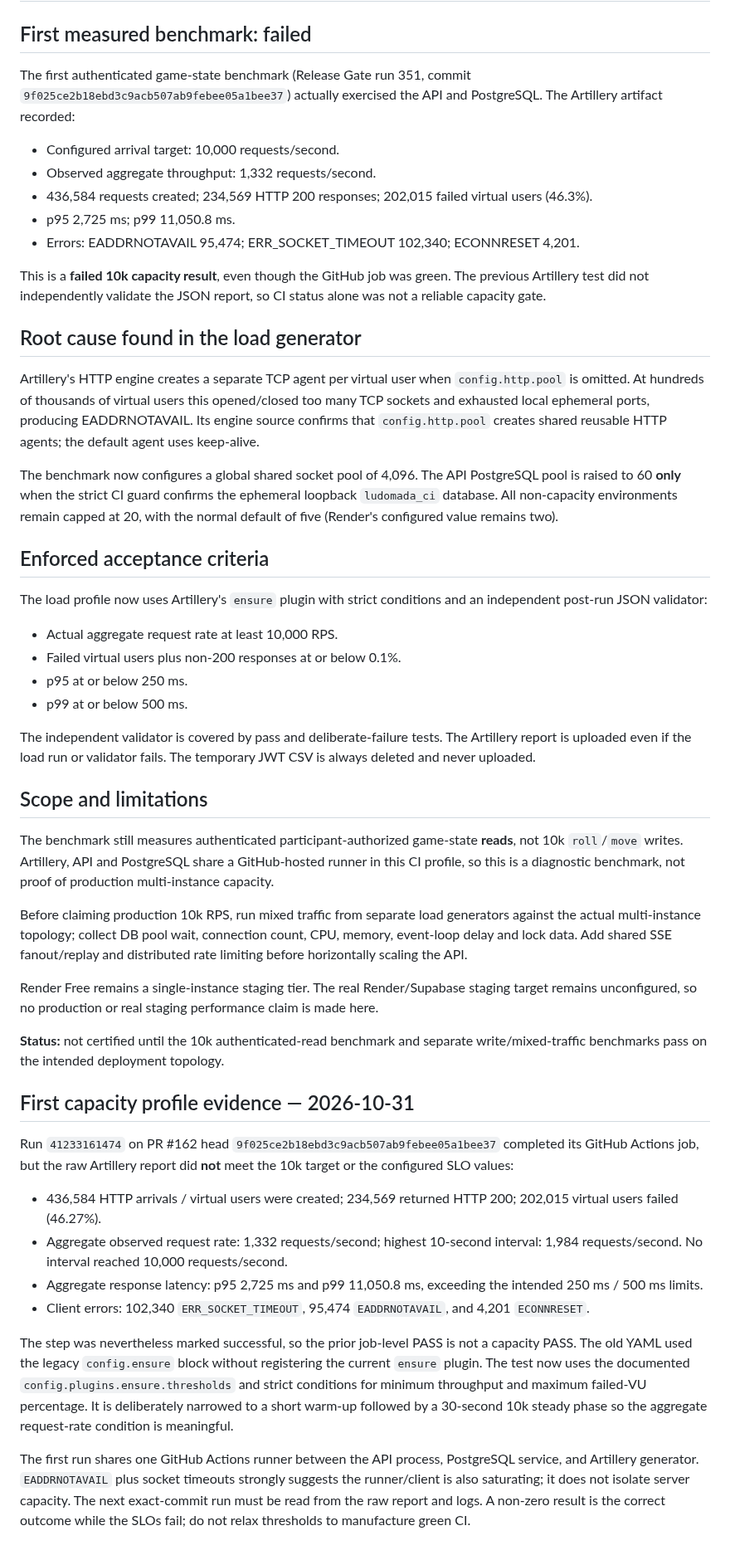
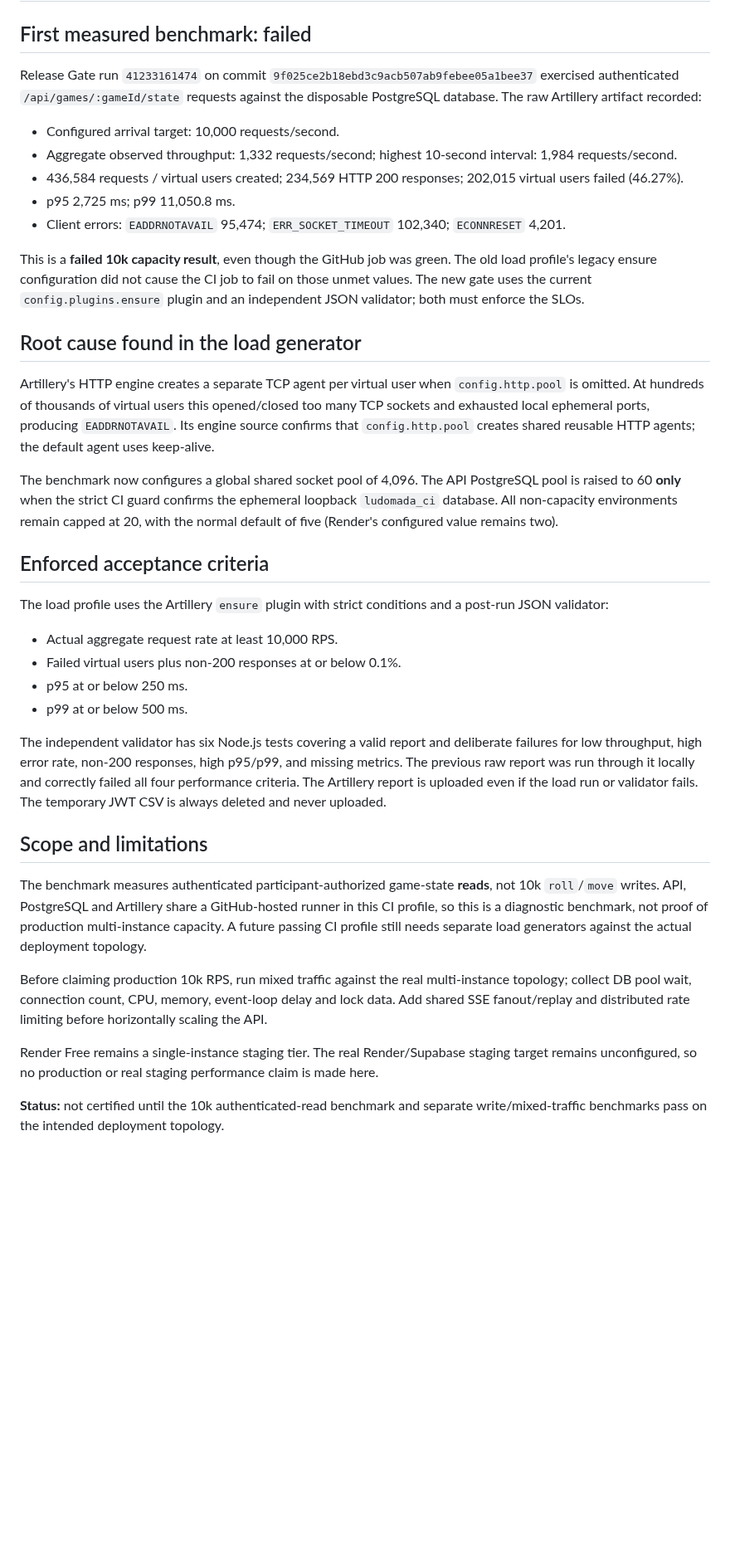
Before and after one commit to pascalnanousympathie-alt/LudoMada, a Markdown page: docs/PERFORMANCE_CAPACITY_10K.md, the part around the change. Shown at 83% size. Rendered like a GitHub page; blank space fills up the shorter version.

Commit message:
docs(perf): consolidate first 10k failure evidence and corrected gate

```diff
--- a/docs/PERFORMANCE_CAPACITY_10K.md
+++ b/docs/PERFORMANCE_CAPACITY_10K.md
@@ -2,51 +2,39 @@
 
 ## First measured benchmark: failed
 
-The first authenticated game-state benchmark (Release Gate run 351, commit `9f025ce2b18ebd3c9acb507ab9febee05a1bee37`) actually exercised the API and PostgreSQL. The Artillery artifact recorded:
+Release Gate run `41233161474` on commit `9f025ce2b18ebd3c9acb507ab9febee05a1bee37` exercised authenticated `/api/games/:gameId/state` requests against the disposable PostgreSQL database. The raw Artillery artifact recorded:
 
 - Configured arrival target: 10,000 requests/second.
-- Observed aggregate throughput: 1,332 requests/second.
-- 436,584 requests created; 234,569 HTTP 200 responses; 202,015 failed virtual users (46.3%).
+- Aggregate observed throughput: 1,332 requests/second; highest 10-second interval: 1,984 requests/second.
+- 436,584 requests / virtual users created; 234,569 HTTP 200 responses; 202,015 virtual users failed (46.27%).
 - p95 2,725 ms; p99 11,050.8 ms.
-- Errors: EADDRNOTAVAIL 95,474; ERR_SOCKET_TIMEOUT 102,340; ECONNRESET 4,201.
+- Client errors: `EADDRNOTAVAIL` 95,474; `ERR_SOCKET_TIMEOUT` 102,340; `ECONNRESET` 4,201.
 
-This is a **failed 10k capacity result**, even though the GitHub job was green. The previous Artillery test did not independently validate the JSON report, so CI status alone was not a reliable capacity gate.
+This is a **failed 10k capacity result**, even though the GitHub job was green. The old load profile's legacy ensure configuration did not cause the CI job to fail on those unmet values. The new gate uses the current `config.plugins.ensure` plugin and an independent JSON validator; both must enforce the SLOs.
 
 ## Root cause found in the load generator
 
-Artillery's HTTP engine creates a separate TCP agent per virtual user when `config.http.pool` is omitted. At hundreds of thousands of virtual users this opened/closed too many TCP sockets and exhausted local ephemeral ports, producing EADDRNOTAVAIL. Its engine source confirms that `config.http.pool` creates shared reusable HTTP agents; the default agent uses keep-alive.
+Artillery's HTTP engine creates a separate TCP agent per virtual user when `config.http.pool` is omitted. At hundreds of thousands of virtual users this opened/closed too many TCP sockets and exhausted local ephemeral ports, producing `EADDRNOTAVAIL`. Its engine source confirms that `config.http.pool` creates shared reusable HTTP agents; the default agent uses keep-alive.
 
 The benchmark now configures a global shared socket pool of 4,096. The API PostgreSQL pool is raised to 60 **only** when the strict CI guard confirms the ephemeral loopback `ludomada_ci` database. All non-capacity environments remain capped at 20, with the normal default of five (Render's configured value remains two).
 
 ## Enforced acceptance criteria
 
-The load profile now uses Artillery's `ensure` plugin with strict conditions and an independent post-run JSON validator:
+The load profile uses the Artillery `ensure` plugin with strict conditions and a post-run JSON validator:
 
 - Actual aggregate request rate at least 10,000 RPS.
 - Failed virtual users plus non-200 responses at or below 0.1%.
 - p95 at or below 250 ms.
 - p99 at or below 500 ms.
 
-The independent validator is covered by pass and deliberate-failure tests. The Artillery report is uploaded even if the load run or validator fails. The temporary JWT CSV is always deleted and never uploaded.
+The independent validator has six Node.js tests covering a valid report and deliberate failures for low throughput, high error rate, non-200 responses, high p95/p99, and missing metrics. The previous raw report was run through it locally and correctly failed all four performance criteria. The Artillery report is uploaded even if the load run or validator fails. The temporary JWT CSV is always deleted and never uploaded.
 
 ## Scope and limitations
 
-The benchmark still measures authenticated participant-authorized game-state **reads**, not 10k `roll`/`move` writes. Artillery, API and PostgreSQL share a GitHub-hosted runner in this CI profile, so this is a diagnostic benchmark, not proof of production multi-instance capacity.
+The benchmark measures authenticated participant-authorized game-state **reads**, not 10k `roll`/`move` writes. API, PostgreSQL and Artillery share a GitHub-hosted runner in this CI profile, so this is a diagnostic benchmark, not proof of production multi-instance capacity. A future passing CI profile still needs separate load generators against the actual deployment topology.
 
-Before claiming production 10k RPS, run mixed traffic from separate load generators against the actual multi-instance topology; collect DB pool wait, connection count, CPU, memory, event-loop delay and lock data. Add shared SSE fanout/replay and distributed rate limiting before horizontally scaling the API.
+Before claiming production 10k RPS, run mixed traffic against the real multi-instance topology; collect DB pool wait, connection count, CPU, memory, event-loop delay and lock data. Add shared SSE fanout/replay and distributed rate limiting before horizontally scaling the API.
 
 Render Free remains a single-instance staging tier. The real Render/Supabase staging target remains unconfigured, so no production or real staging performance claim is made here.
 
 **Status:** not certified until the 10k authenticated-read benchmark and separate write/mixed-traffic benchmarks pass on the intended deployment topology.
-## First capacity profile evidence — 2026-10-31
-
-Run `41233161474` on PR #162 head `9f025ce2b18ebd3c9acb507ab9febee05a1bee37` completed its GitHub Actions job, but the raw Artillery report did **not** meet the 10k target or the configured SLO values:
-
-- 436,584 HTTP arrivals / virtual users were created; 234,569 returned HTTP 200; 202,015 virtual users failed (46.27%).
-- Aggregate observed request rate: 1,332 requests/second; highest 10-second interval: 1,984 requests/second. No interval reached 10,000 requests/second.
-- Aggregate response latency: p95 2,725 ms and p99 11,050.8 ms, exceeding the intended 250 ms / 500 ms limits.
-- Client errors: 102,340 `ERR_SOCKET_TIMEOUT`, 95,474 `EADDRNOTAVAIL`, and 4,201 `ECONNRESET`.
-
-The step was nevertheless marked successful, so the prior job-level PASS is not a capacity PASS. The old YAML used the legacy `config.ensure` block without registering the current `ensure` plugin. The test now uses the documented `config.plugins.ensure.thresholds` and strict conditions for minimum throughput and maximum failed-VU percentage. It is deliberately narrowed to a short warm-up followed by a 30-second 10k steady phase so the aggregate request-rate condition is meaningful.
-
-The first run shares one GitHub Actions runner between the API process, PostgreSQL service, and Artillery generator. `EADDRNOTAVAIL` plus socket timeouts strongly suggests the runner/client is also saturating; it does not isolate server capacity. The next exact-commit run must be read from the raw report and logs. A non-zero result is the correct outcome while the SLOs fail; do not relax thresholds to manufacture green CI.
```
